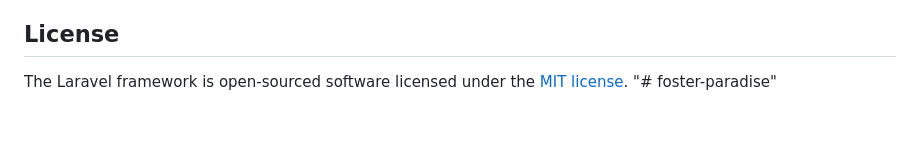
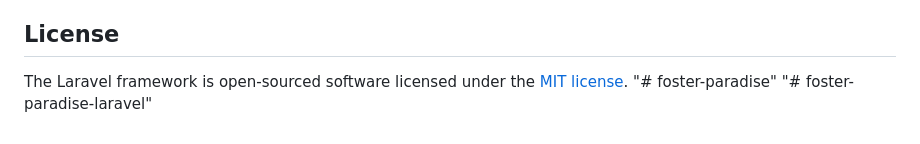
Before and after one commit to mashfi40/animal-foster-laravel, a Markdown page: README.md, the part around the change. GitHub-like rendering.

```diff
--- a/README.md
+++ b/README.md
@@ -65,3 +65,4 @@ If you discover a security vulnerability within Laravel, please send an e-mail t
 
 The Laravel framework is open-sourced software licensed under the [MIT license](https://opensource.org/licenses/MIT).
 "# foster-paradise"
+"# foster-paradise-laravel"
```
